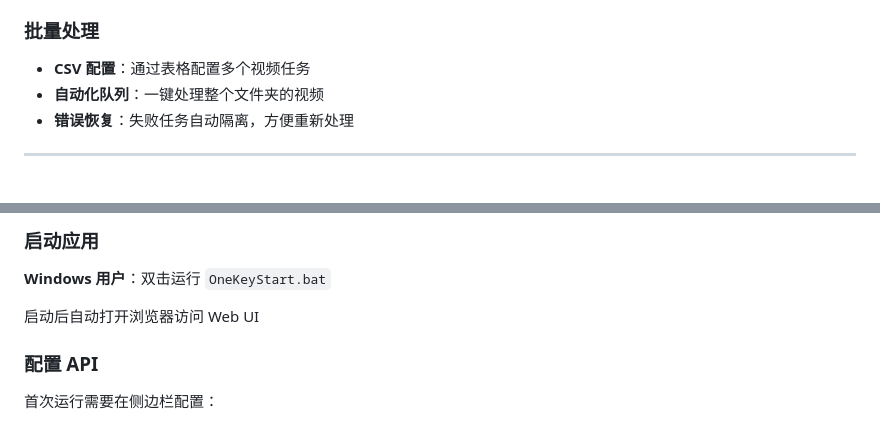
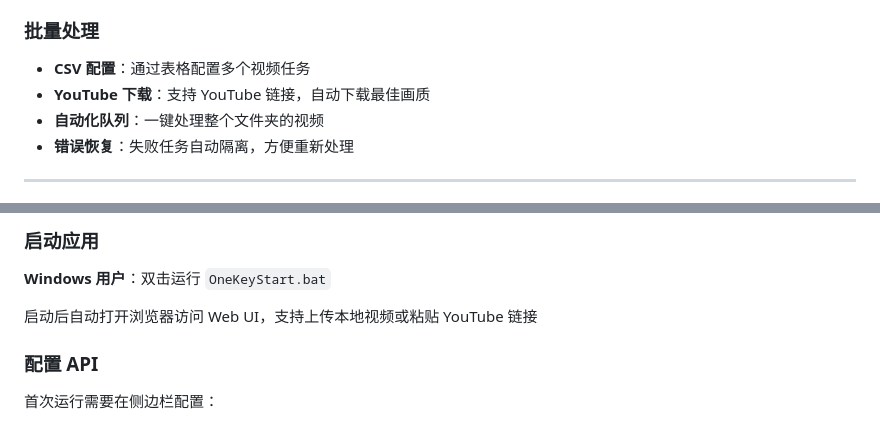
Before and after one commit to eclipse005/VideoLingoLite, a Markdown page: README.md, 2 parts joined by grey strips. Rendered like a GitHub page.

Commit message:
📝 docs: add YouTube download support to README
- Mention YouTube link support in Web UI startup section
- Keep YouTube download feature in batch processing section
- Clarify that both interfaces support YouTube input

🤖 Generated with [Claude Code](https://claude.com/claude-code)

Co-Authored-By: Claude <noreply@anthropic.com>

```diff
--- a/README.md
+++ b/README.md
@@ -46,6 +46,7 @@
 
 ### 批量处理
 - **CSV 配置**：通过表格配置多个视频任务
+- **YouTube 下载**：支持 YouTube 链接，自动下载最佳画质
 - **自动化队列**：一键处理整个文件夹的视频
 - **错误恢复**：失败任务自动隔离，方便重新处理
 
@@ -71,7 +72,7 @@ uv sync
 
 **Windows 用户**：双击运行 `OneKeyStart.bat`
 
-启动后自动打开浏览器访问 Web UI
+启动后自动打开浏览器访问 Web UI，支持上传本地视频或粘贴 YouTube 链接
 
 ### 配置 API
 
```
